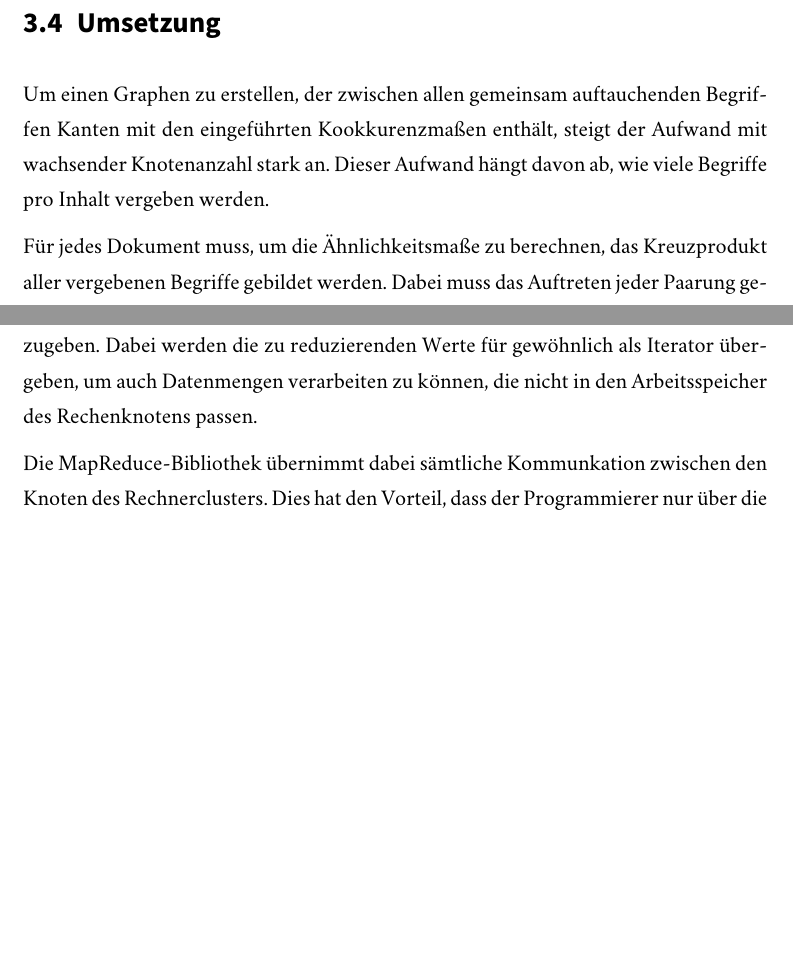
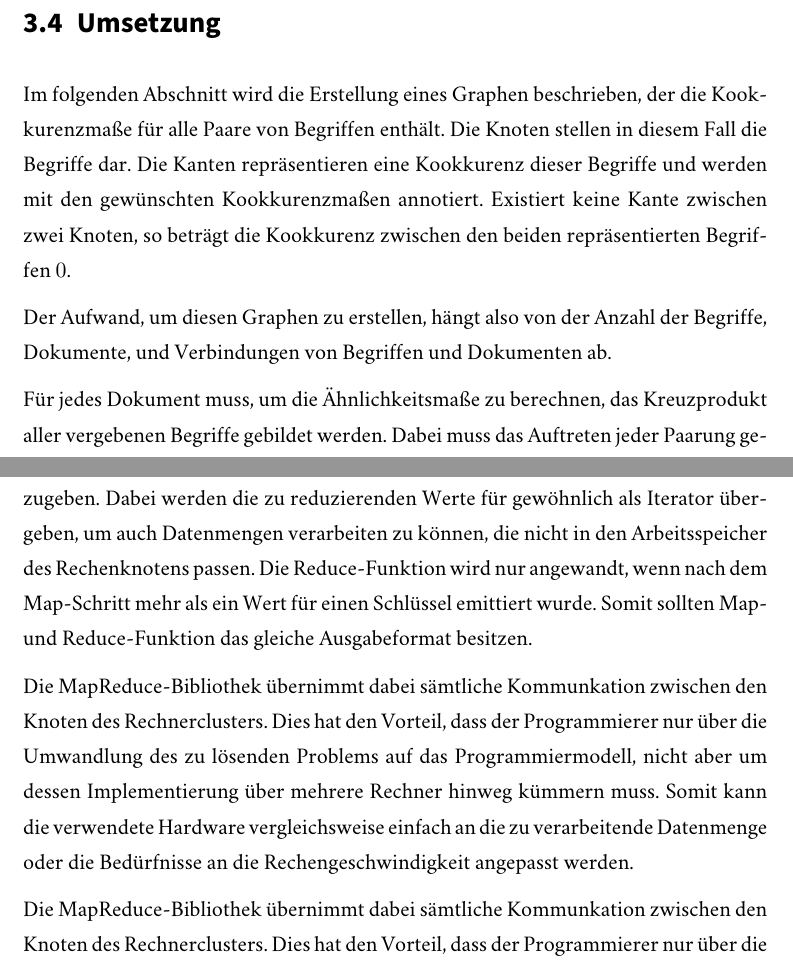
Before and after one commit to sebastianmarr/thesis, a LaTeX thesis (thesis/main.tex, which reads thesis/kookkurenz.tex): two parts of pages 22 and 23 of 31 before the commit and two parts of pages 22 and 23 of 32 after it, joined at a grey line, cut so that both start at the same text, the shorter picture padded with empty space. Compiled offline with XeLaTeX; a missing font is replaced by an installed copy or a similar font.

Commit message:
m/r description

```diff
--- a/thesis/kookkurenz.tex
+++ b/thesis/kookkurenz.tex
@@ -67,7 +67,9 @@ Die Kosinus-Ähnlichkeit \cite{hkp2012} ist ursprünglich ein Maß für die Ähn
 
 \section{Umsetzung}
 
-Um einen Graphen zu erstellen, der zwischen allen gemeinsam auftauchenden Begriffen Kanten mit den eingeführten Kookkurenzmaßen enthält, steigt der Aufwand mit wachsender Knotenanzahl stark an. Dieser Aufwand hängt davon ab, wie viele Begriffe pro Inhalt vergeben werden.
+Im folgenden Abschnitt wird die Erstellung eines Graphen beschrieben, der die Kookkurenzmaße für alle Paare von Begriffen enthält. Die Knoten stellen in diesem Fall die Begriffe dar. Die Kanten repräsentieren eine Kookkurenz dieser Begriffe und werden mit den gewünschten Kookkurenzmaßen annotiert. Existiert keine Kante zwischen zwei Knoten, so beträgt die Kookkurenz zwischen den beiden repräsentierten Begriffen \num{0}.
+
+Der Aufwand, um diesen Graphen zu erstellen, hängt also von der Anzahl der Begriffe, Dokumente, und Verbindungen von Begriffen und Dokumenten ab.
 
 Für jedes Dokument muss, um die Ähnlichkeitsmaße zu berechnen, das Kreuzprodukt aller vergebenen Begriffe gebildet werden. Dabei muss das Auftreten jeder Paarung gezählt werden, um die Mächtigkeit der Menge \(A \cap B\) bestimmen zu können. Außerdem muss gezählt werden, wie oft jeder Begriff insgesamt verwendet werden, um die Mächtigkeit der Mengen \(A\), \(B\) usw. zu bestimmen. Beträgt die Anzahl der Begriffe \(n\) und die Anzahl der Dokument \(d\), so ergibt sich für den Fall, dass jeder Begriff an jedes Dokument vergeben wurde eine Laufzeit von \(O(d*n^2)\). Wurden keine Begriffe mit Dokumenten verknüpft, beträgt die Laufzeit \(\Theta(d)\). Die reale Laufzeit der Ähnlichkeitsberechnung daher liegt zwischen diesen Schranken.
 
@@ -81,6 +83,8 @@ MapReduce \cite{dg2004} ist ein Programmiermodell für nebenläufige Verarbeitun
 
 Die Map-Funktion dient zur Erzeugung von Zwischenergebnissen, ebenfalls in der Form von Schlüssel-/Wertpaaren. Die Funktion wird dabei einzeln auf jedes Paar der Eingabedaten angewandt und kann eine beliebige Anzahl von Zwischenergebnissen \emph{emittieren}. Die MapReduce-Bibliothek gruppiert daraufhin alle Paare mit dem gleichen Schlüssel und übergibt diese an die Reduce-Funktion.
 
-Die Reduce-Funktion wird also jeweils auf einen Schlüssel und eine Liste von Werten angewandt. Ziel dieser Funktion ist, für jeden Schlüssel kein oder ein Ergebnis zurückzugeben. Dabei werden die zu reduzierenden Werte für gewöhnlich als Iterator übergeben, um auch Datenmengen verarbeiten zu können, die nicht in den Arbeitsspeicher des Rechenknotens passen.
+Die Reduce-Funktion wird also jeweils auf einen Schlüssel und eine Liste von Werten angewandt. Ziel dieser Funktion ist, für jeden Schlüssel kein oder ein Ergebnis zurückzugeben. Dabei werden die zu reduzierenden Werte für gewöhnlich als Iterator übergeben, um auch Datenmengen verarbeiten zu können, die nicht in den Arbeitsspeicher des Rechenknotens passen. Die Reduce-Funktion wird nur angewandt, wenn nach dem Map-Schritt mehr als ein Wert für einen Schlüssel emittiert wurde. Somit sollten Map- und Reduce-Funktion das gleiche Ausgabeformat besitzen.
 
 Die MapReduce-Bibliothek übernimmt dabei sämtliche Kommunkation zwischen den Knoten des Rechnerclusters. Dies hat den Vorteil, dass der Programmierer nur über die Umwandlung des zu lösenden Problems auf das Programmiermodell, nicht aber um dessen Implementierung über mehrere Rechner hinweg kümmern muss. Somit kann die verwendete Hardware vergleichsweise einfach an die zu verarbeitende Datenmenge oder die Bedürfnisse an die Rechengeschwindigkeit angepasst werden.
+
+Die MapReduce-Bibliothek übernimmt dabei sämtliche Kommunkation zwischen den Knoten des Rechnerclusters. Dies hat den Vorteil, dass der Programmierer nur über die Umwandlung des zu lösenden Problems auf das Programmiermodell, nicht aber um dessen Implementierung über mehrere Rechner hinweg kümmern muss. Somit kann die verwendete Hardware vergleichsweise einfach an die zu verarbeitende Datenmenge oder die Bedürfnisse an die Rechengeschwindigkeit angepasst werden.
--- a/thesis/main.tex
+++ b/thesis/main.tex
@@ -16,6 +16,10 @@
 % language support
 \usepackage{polyglossia}
 \setdefaultlanguage{german}
+
+% pseudocode
+\usepackage{algpseudocode}
+\usepackage{algorithm}
 
 % line spacing
 \usepackage{setspace}
```
